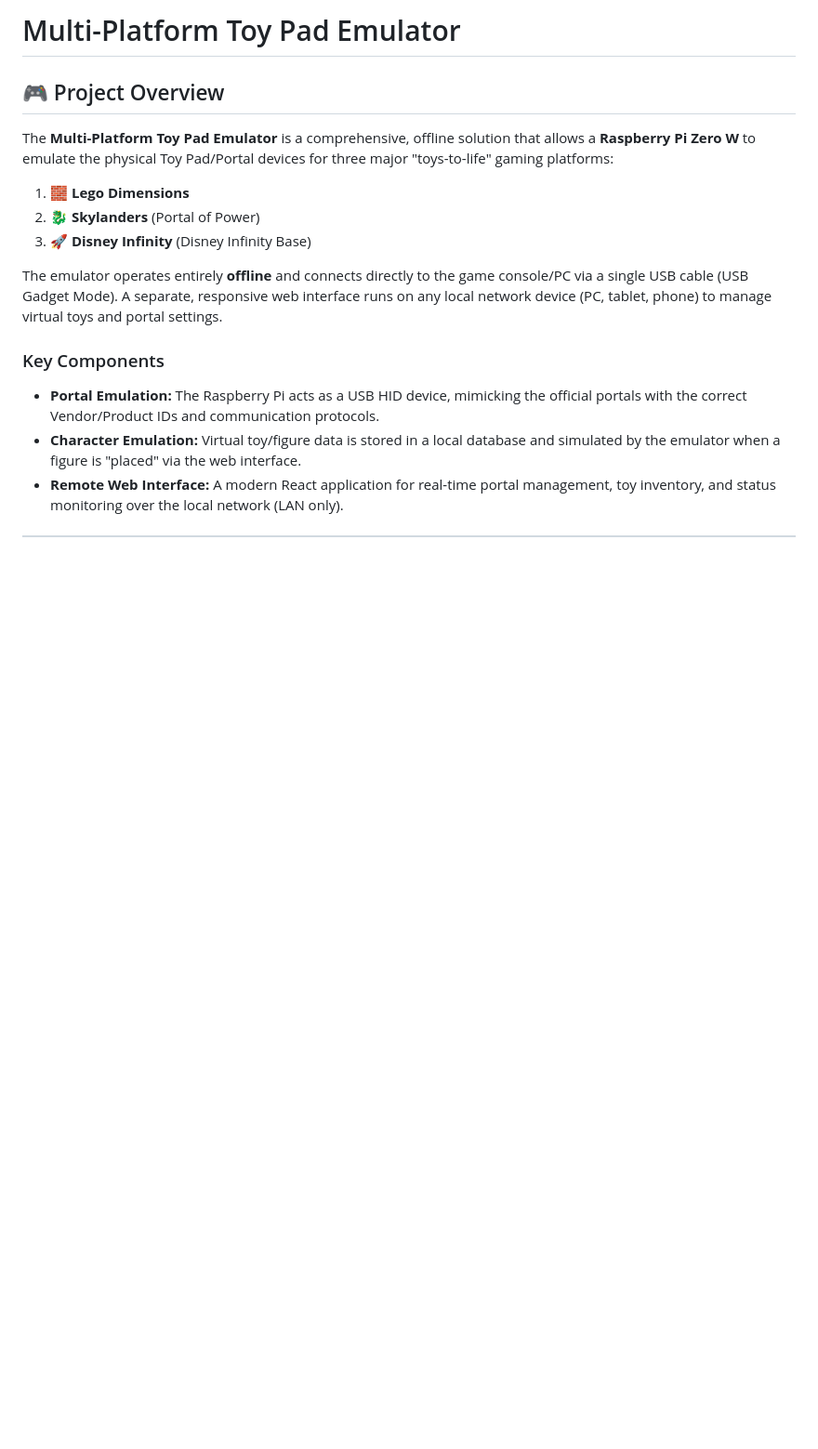
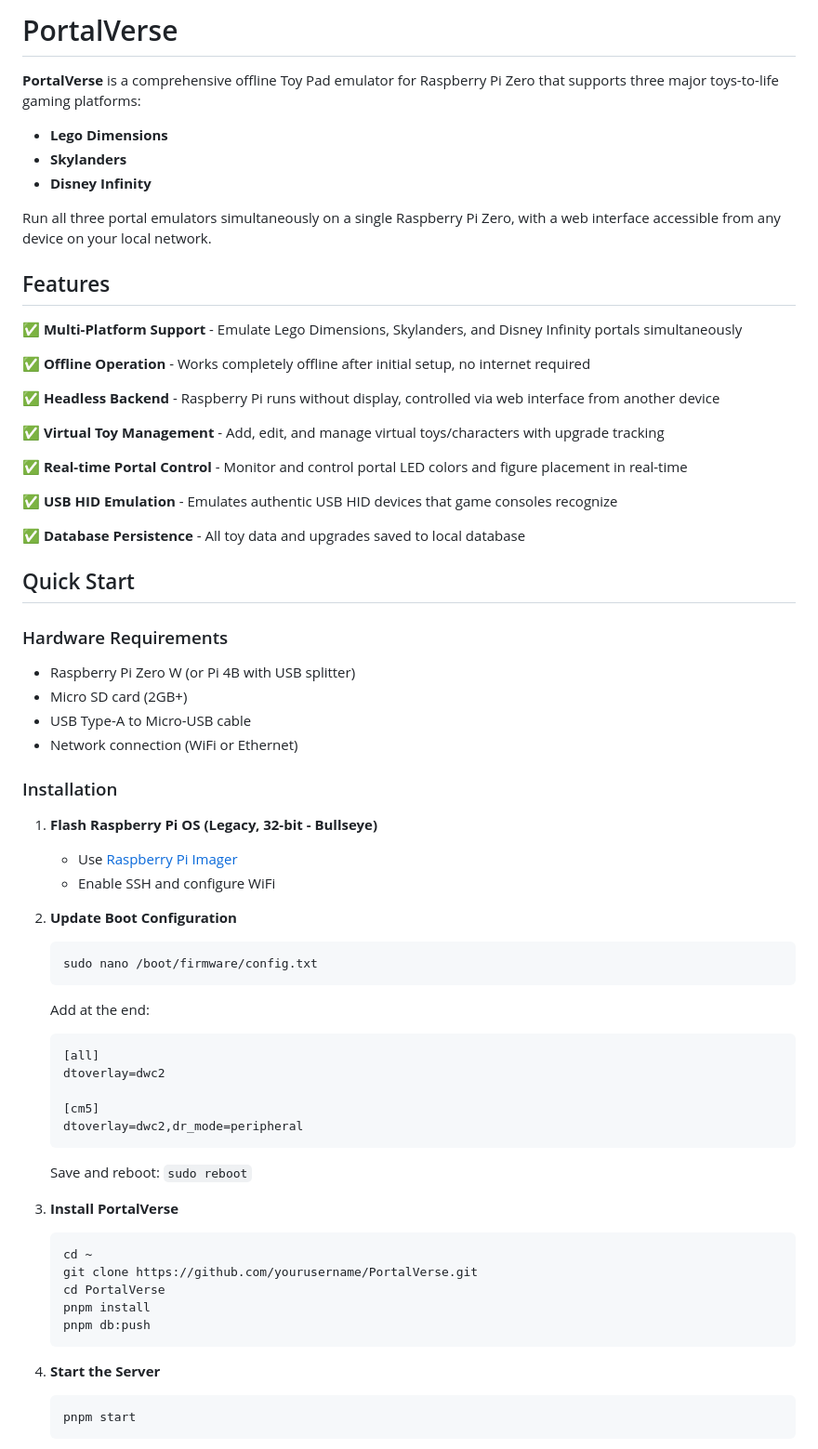
Before and after one commit to DiverseBloom780/PortalVerse, a Markdown page: README.md, the part around one of its changes. Shown at 93% size. GitHub-like rendering; blank space fills up the shorter version.

````diff
--- a/README.md
+++ b/README.md
@@ -1,17 +1,69 @@
-# Multi-Platform Toy Pad Emulator
+# PortalVerse
 
-## 🎮 Project Overview
+**PortalVerse** is a comprehensive offline Toy Pad emulator for Raspberry Pi Zero that supports three major toys-to-life gaming platforms:
 
-The **Multi-Platform Toy Pad Emulator** is a comprehensive, offline solution that allows a **Raspberry Pi Zero W** to emulate the physical Toy Pad/Portal devices for three major "toys-to-life" gaming platforms:
+- **Lego Dimensions**
+- **Skylanders**
+- **Disney Infinity**
 
-1.  🧱 **Lego Dimensions**
-2.  🐉 **Skylanders** (Portal of Power)
-3.  🚀 **Disney Infinity** (Disney Infinity Base)
+Run all three portal emulators simultaneously on a single Raspberry Pi Zero, with a web interface accessible from any device on your local network.
 
-The emulator operates entirely **offline** and connects directly to the game console/PC via a single USB cable (USB Gadget Mode). A separate, responsive web interface runs on any local network device (PC, tablet, phone) to manage virtual toys and portal settings.
+## Features
 
-### Key Components
+✅ **Multi-Platform Support** - Emulate Lego Dimensions, Skylanders, and Disney Infinity portals simultaneously
 
-* **Portal Emulation:** The Raspberry Pi acts as a USB HID device, mimicking the official portals with the correct Vendor/Product IDs and communication protocols.
-* **Character Emulation:** Virtual toy/figure data is stored in a local database and simulated by the emulator when a figure is "placed" via the web interface.
-* **Remote Web Interface:** A modern React application for real-time portal management, toy inventory, and status monitoring over the local network (LAN only).
+✅ **Offline Operation** - Works completely offline after initial setup, no internet required
+
+✅ **Headless Backend** - Raspberry Pi runs without display, controlled via web interface from another device
+
+✅ **Virtual Toy Management** - Add, edit, and manage virtual toys/characters with upgrade tracking
+
+✅ **Real-time Portal Control** - Monitor and control portal LED colors and figure placement in real-time
+
+✅ **USB HID Emulation** - Emulates authentic USB HID devices that game consoles recognize
+
+✅ **Database Persistence** - All toy data and upgrades saved to local database
+
+## Quick Start
+
+### Hardware Requirements
+
+- Raspberry Pi Zero W (or Pi 4B with USB splitter)
+- Micro SD card (2GB+)
+- USB Type-A to Micro-USB cable
+- Network connection (WiFi or Ethernet)
+
+### Installation
+
+1. **Flash Raspberry Pi OS (Legacy, 32-bit - Bullseye)**
+   - Use [Raspberry Pi Imager](https://www.raspberrypi.com/software/)
+   - Enable SSH and configure WiFi
+
+2. **Update Boot Configuration**
+   ```bash
+   sudo nano /boot/firmware/config.txt
+   ```
+   Add at the end:
+   ```ini
+   [all]
+   dtoverlay=dwc2
+
+   [cm5]
+   dtoverlay=dwc2,dr_mode=peripheral
+   ```
+   Save and reboot: `sudo reboot`
+
+3. **Install PortalVerse**
+   ```bash
+   cd ~
+   git clone https://github.com/yourusername/PortalVerse.git
+   cd PortalVerse
+   pnpm install
+   pnpm db:push
+   ```
+
+4. **Start the Server**
+   ```bash
+   pnpm start
+   ```
+
````
Also changed, not shown: other parts of README.md (+156 -136 lines).
